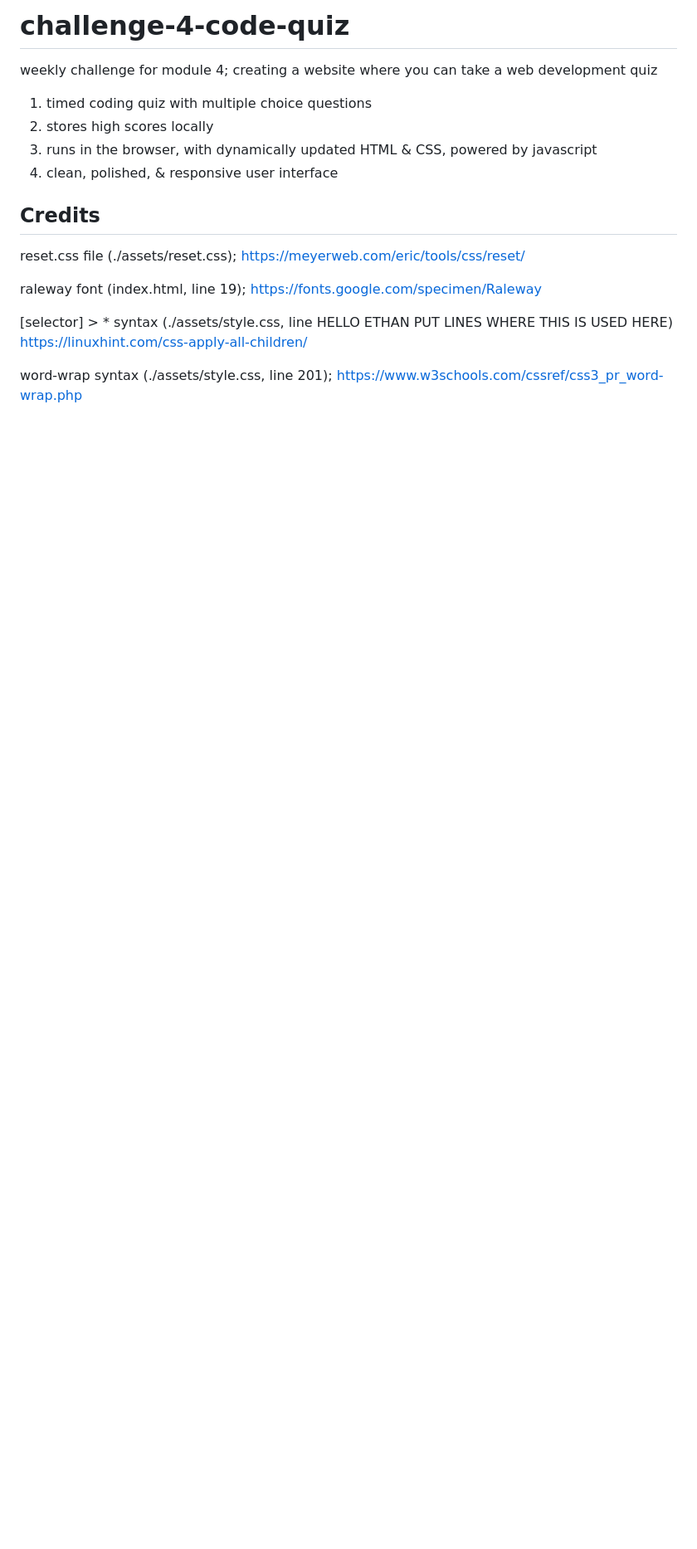
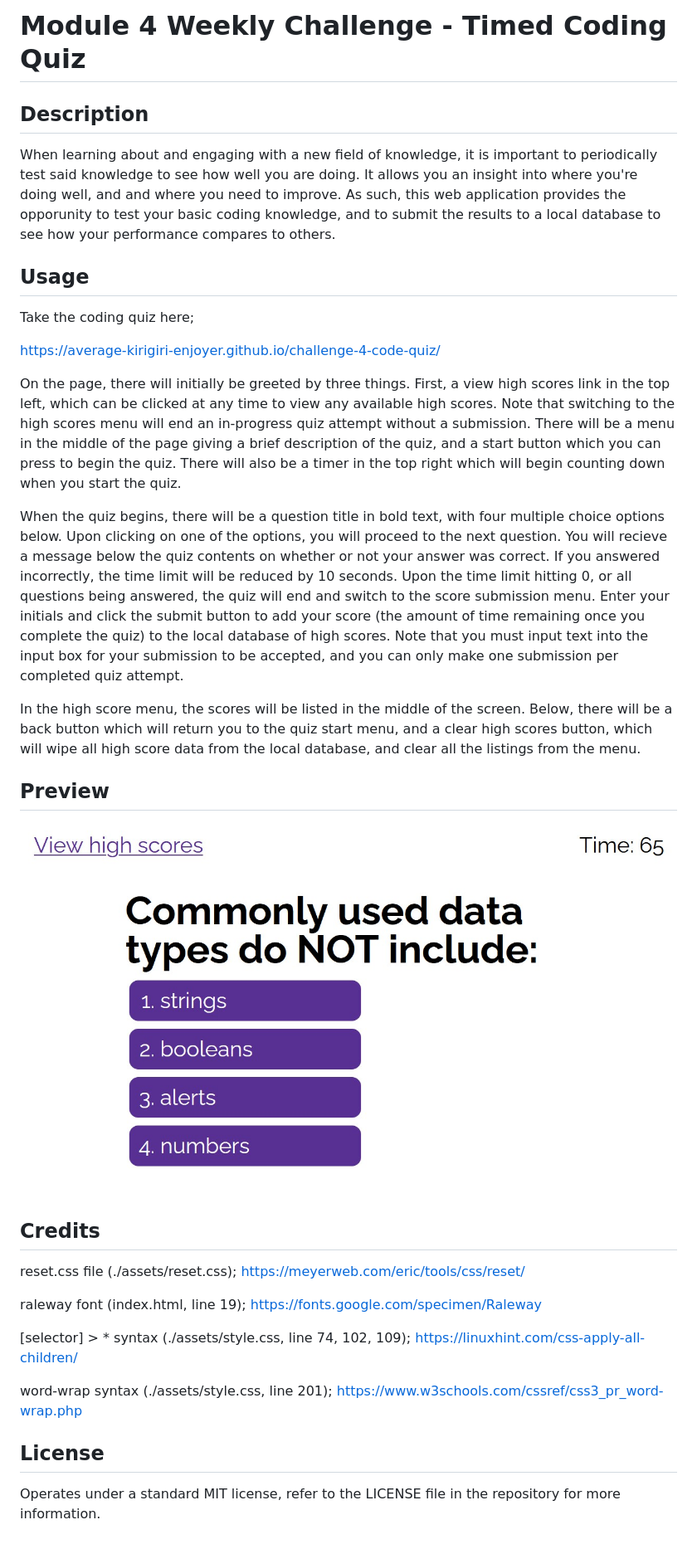
Before and after one commit to average-kirigiri-enjoyer/challenge-4-code-quiz, a Markdown page: README.md, the part around the change. Shown: that part at 83% size. GitHub-like rendering; pictures changed too: assets/images/challenge-4-website-preview.jpg (added); blank space fills up the shorter version.

```diff
--- a/README.md
+++ b/README.md
@@ -1,10 +1,24 @@
-# challenge-4-code-quiz
-weekly challenge for module 4; creating a website where you can take a web development quiz
+# Module 4 Weekly Challenge - Timed Coding Quiz
 
-1. timed coding quiz with multiple choice questions
-2. stores high scores locally
-3. runs in the browser, with dynamically updated HTML & CSS, powered by javascript
-4. clean, polished, & responsive user interface
+## Description
+
+When learning about and engaging with a new field of knowledge, it is important to periodically test said knowledge to see how well you are doing. It allows you an insight into where you're doing well, and and where you need to improve. As such, this web application provides the opporunity to test your basic coding knowledge, and to submit the results to a local database to see how your performance compares to others.
+
+## Usage
+
+Take the coding quiz here;
+
+https://average-kirigiri-enjoyer.github.io/challenge-4-code-quiz/
+
+On the page, there will initially be greeted by three things. First, a view high scores link in the top left, which can be clicked at any time to view any available high scores. Note that switching to the high scores menu will end an in-progress quiz attempt without a submission. There will be a menu in the middle of the page giving a brief description of the quiz, and a start button which you can press to begin the quiz. There will also be a timer in the top right which will begin counting down when you start the quiz.
+
+When the quiz begins, there will be a question title in bold text, with four multiple choice options below. Upon clicking on one of the options, you will proceed to the next question. You will recieve a message below the quiz contents on whether or not your answer was correct. If you answered incorrectly, the time limit will be reduced by 10 seconds. Upon the time limit hitting 0, or all questions being answered, the quiz will end and switch to the score submission menu. Enter your initials and click the submit button to add your score (the amount of time remaining once you complete the quiz) to the local database of high scores. Note that you must input text into the input box for your submission to be accepted, and you can only make one submission per completed quiz attempt.
+
+In the high score menu, the scores will be listed in the middle of the screen. Below, there will be a back button which will return you to the quiz start menu, and a clear high scores button, which will wipe all high score data from the local database, and clear all the listings from the menu.
+
+## Preview
+
+![Preview of coding quiz](./assets/images/challenge-4-website-preview.jpg)
 
 ## Credits
 
@@ -14,8 +28,12 @@ https://meyerweb.com/eric/tools/css/reset/
 raleway font (index.html, line 19);
 https://fonts.google.com/specimen/Raleway
 
-[selector] > * syntax (./assets/style.css, line HELLO ETHAN PUT LINES WHERE THIS IS USED HERE)
+[selector] > * syntax (./assets/style.css, line 74, 102, 109);
 https://linuxhint.com/css-apply-all-children/
 
 word-wrap syntax (./assets/style.css, line 201);
 https://www.w3schools.com/cssref/css3_pr_word-wrap.php
+
+## License
+
+Operates under a standard MIT license, refer to the LICENSE file in the repository for more information.
```
